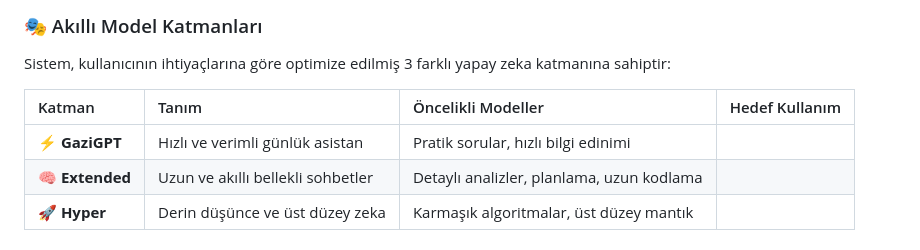
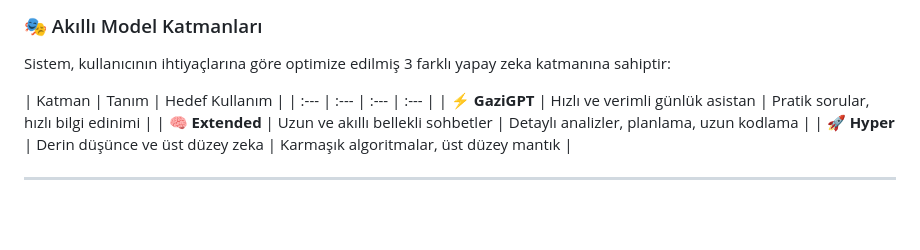
Before and after one commit to Gazi-AI/gazigpt, a Markdown page: README.md, the part around the change. Drawn GitHub-style; blank space fills up the shorter version.

Commit message:
Update AI layers table in README
Removed 'Öncelikli Modeller' column from the AI layers table.

```diff
--- a/README.md
+++ b/README.md
@@ -22,7 +22,7 @@
 ### 🎭 Akıllı Model Katmanları
 Sistem, kullanıcının ihtiyaçlarına göre optimize edilmiş 3 farklı yapay zeka katmanına sahiptir:
 
-| Katman | Tanım | Öncelikli Modeller | Hedef Kullanım |
+| Katman | Tanım | Hedef Kullanım |
 | :--- | :--- | :--- | :--- |
 | **⚡ GaziGPT** | Hızlı ve verimli günlük asistan | Pratik sorular, hızlı bilgi edinimi |
 | **🧠 Extended** | Uzun ve akıllı bellekli sohbetler | Detaylı analizler, planlama, uzun kodlama |
```
